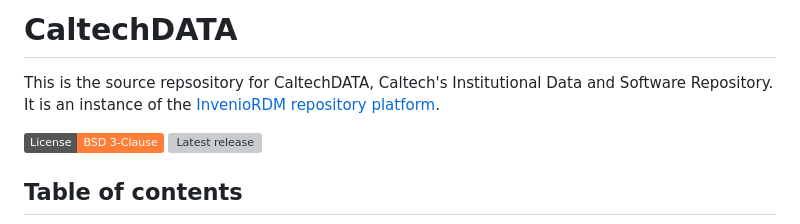
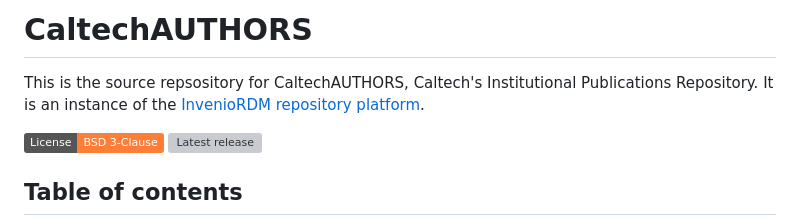
Before and after one commit to caltechlibrary/caltechauthors, a Markdown page: README.md, the part around the change printed below. Drawn GitHub-style; badges without logos; grey boxes are pictures that could not be loaded.

```diff
--- a/README.md
+++ b/README.md
@@ -1,7 +1,6 @@
-# CaltechDATA
+# CaltechAUTHORS
 
-This is the source repsository for CaltechDATA, Caltech's Institutional Data
-and Software Repository. It is an instance of the [InvenioRDM repository
+This is the source repsository for CaltechAUTHORS, Caltech's Institutional Publications Repository. It is an instance of the [InvenioRDM repository
 platform](https://inveniosoftware.org/products/rdm/).
 
 [![License](https://img.shields.io/badge/License-BSD%203--Clause-blue.svg?color=orange)](https://choosealicense.com/licenses/bsd-3-clause)
```
Also changed, not shown: other parts of README.md (+28 -14 lines).
